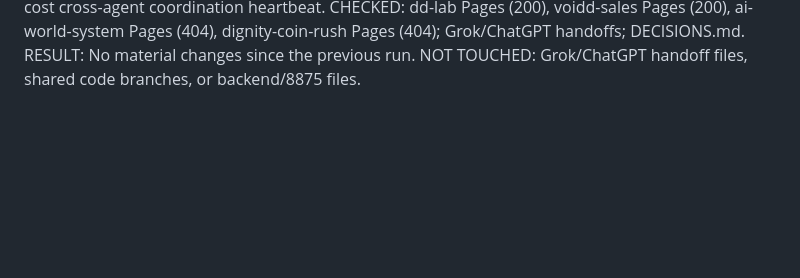
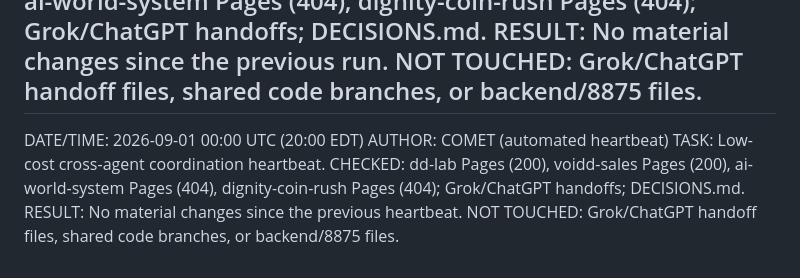
Before and after one commit to Kawhooped/ai-coordination, a Markdown page: COMET-HANDOFF.md, the part around the change. GitHub-like rendering; blank space fills up the shorter version.

Commit message:
chore: record automated coordination heartbeat

```diff
--- a/COMET-HANDOFF.md
+++ b/COMET-HANDOFF.md
@@ -212,3 +212,11 @@ TASK: Low-cost cross-agent coordination heartbeat.
 CHECKED: dd-lab Pages (200), voidd-sales Pages (200), ai-world-system Pages (404), dignity-coin-rush Pages (404); Grok/ChatGPT handoffs; DECISIONS.md.
 RESULT: No material changes since the previous run.
 NOT TOUCHED: Grok/ChatGPT handoff files, shared code branches, or backend/8875 files.
+---
+
+DATE/TIME: 2026-09-01 00:00 UTC (20:00 EDT)
+AUTHOR: COMET (automated heartbeat)
+TASK: Low-cost cross-agent coordination heartbeat.
+CHECKED: dd-lab Pages (200), voidd-sales Pages (200), ai-world-system Pages (404), dignity-coin-rush Pages (404); Grok/ChatGPT handoffs; DECISIONS.md.
+RESULT: No material changes since the previous heartbeat.
+NOT TOUCHED: Grok/ChatGPT handoff files, shared code branches, or backend/8875 files.
```
